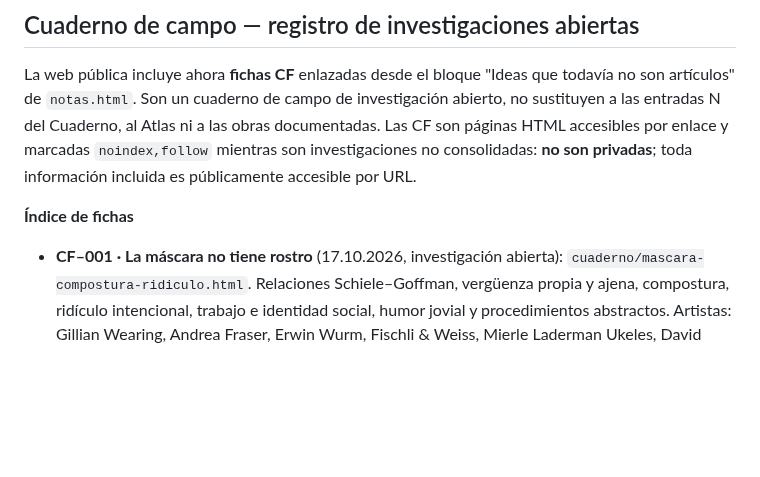
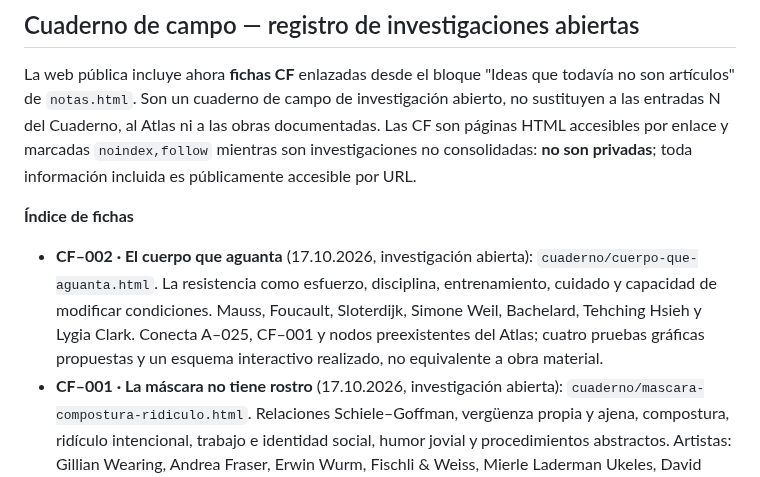
Before and after one commit to diegobravo91/diegobravo.es, a Markdown page: README.md, the part around the change. Rendered like a GitHub page; blank space fills up the shorter version.

Commit message:
Registrar CF-002 en el índice persistente del cuaderno

```diff
--- a/README.md
+++ b/README.md
@@ -211,6 +211,7 @@ Sitio estático servido con GitHub Pages en [diegobravo.es](https://diegobravo.e
 La web pública incluye ahora **fichas CF** enlazadas desde el bloque "Ideas que todavía no son artículos" de `notas.html`. Son un cuaderno de campo de investigación abierto, no sustituyen a las entradas N del Cuaderno, al Atlas ni a las obras documentadas. Las CF son páginas HTML accesibles por enlace y marcadas `noindex,follow` mientras son investigaciones no consolidadas: **no son privadas**; toda información incluida es públicamente accesible por URL.
 
 **Índice de fichas**
+- **CF–002 · El cuerpo que aguanta** (17.10.2026, investigación abierta): `cuaderno/cuerpo-que-aguanta.html`. La resistencia como esfuerzo, disciplina, entrenamiento, cuidado y capacidad de modificar condiciones. Mauss, Foucault, Sloterdijk, Simone Weil, Bachelard, Tehching Hsieh y Lygia Clark. Conecta A–025, CF–001 y nodos preexistentes del Atlas; cuatro pruebas gráficas propuestas y un esquema interactivo realizado, no equivalente a obra material.
 - **CF–001 · La máscara no tiene rostro** (17.10.2026, investigación abierta): `cuaderno/mascara-compostura-ridiculo.html`. Relaciones Schiele–Goffman, vergüenza propia y ajena, compostura, ridículo intencional, trabajo e identidad social, humor jovial y procedimientos abstractos. Artistas: Gillian Wearing, Andrea Fraser, Erwin Wurm, Fischli & Weiss, Mierle Laderman Ukeles, David Shrigley. Vinculada a N–011. Incluye cuatro propuestas y un prototipo web, todos diferenciados de la obra realizada.
 
 **Protocolo para futuras ampliaciones (ChatGPT / Work / edición humana):**
```
